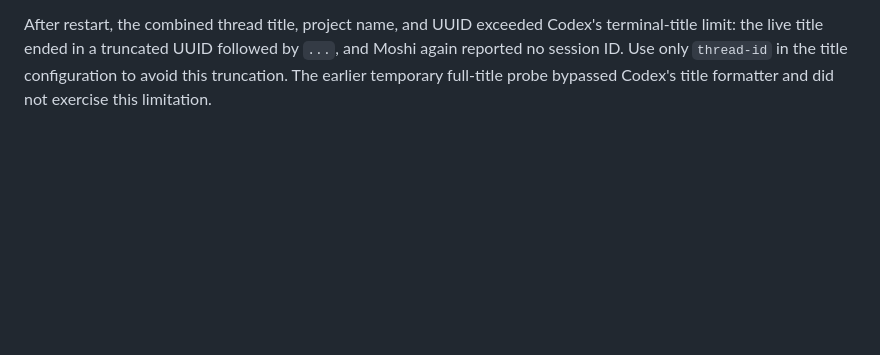
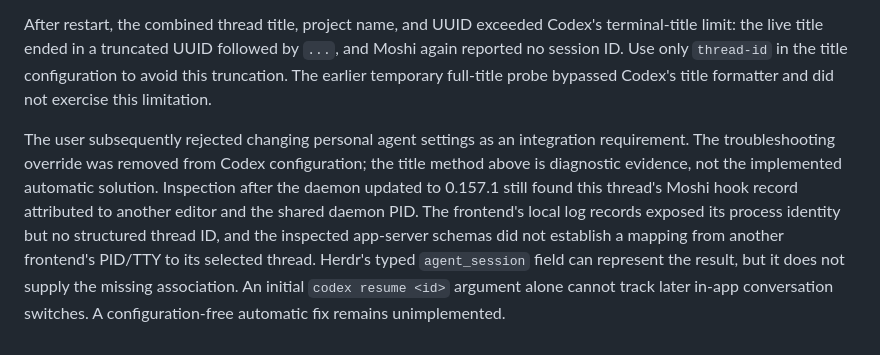
Before and after one commit to derekstavis/neordr, a Markdown page: docs/audits/2026-09-25.md, the part around the change. GitHub-like rendering; blank space fills up the shorter version.

Commit message:
Keep agent title settings out of Neordr setup requirements

```diff
--- a/docs/audits/2026-09-25.md
+++ b/docs/audits/2026-09-25.md
@@ -223,3 +223,15 @@ Codex's terminal-title limit: the live title ended in a truncated UUID followed
 by `...`, and Moshi again reported no session ID. Use only `thread-id` in the
 title configuration to avoid this truncation. The earlier temporary full-title
 probe bypassed Codex's title formatter and did not exercise this limitation.
+
+The user subsequently rejected changing personal agent settings as an integration
+requirement. The troubleshooting override was removed from Codex configuration;
+the title method above is diagnostic evidence, not the implemented automatic
+solution. Inspection after the daemon updated to 0.157.1 still found this thread's
+Moshi hook record attributed to another editor and the shared daemon PID. The
+frontend's local log records exposed its process identity but no structured
+thread ID, and the inspected app-server schemas did not establish a mapping from
+another frontend's PID/TTY to its selected thread. Herdr's typed `agent_session`
+field can represent the result, but it does not supply the missing association.
+An initial `codex resume <id>` argument alone cannot track later in-app conversation
+switches. A configuration-free automatic fix remains unimplemented.
```
Also changed, not shown: docs/installation.md (+7 -17 lines).
